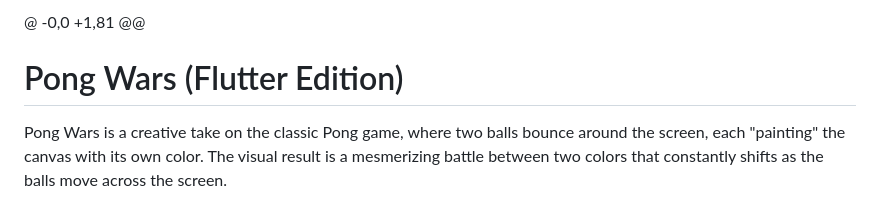
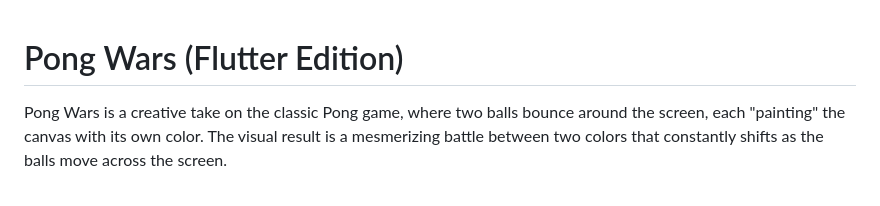
Before and after one commit to iAhmadAmin/flutter_pong_wars, a Markdown page: README.md, the part around one of its changes. Rendered like a GitHub page.

```diff
--- a/README.md
+++ b/README.md
@@ -1,4 +1,3 @@
-@ -0,0 +1,81 @@
 # Pong Wars (Flutter Edition)
 
 Pong Wars is a creative take on the classic Pong game, where two balls bounce around the screen, each "painting" the canvas with its own color. The visual result is a mesmerizing battle between two colors that constantly shifts as the balls move across the screen.
```
Also changed, not shown: other parts of README.md (+3 -0 lines).
